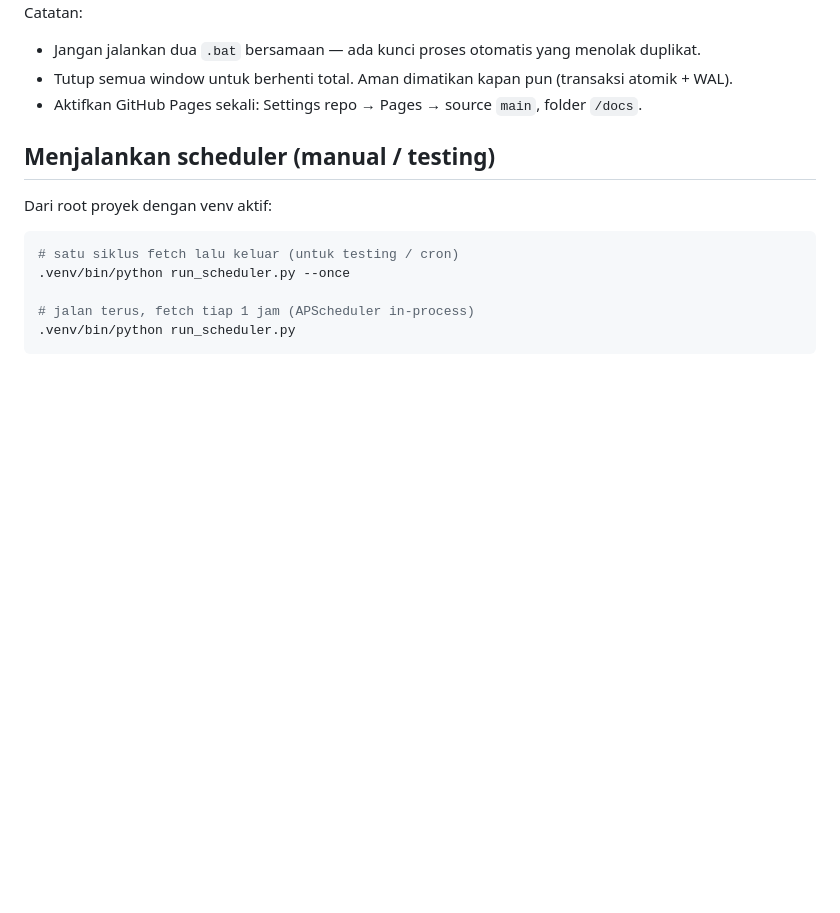
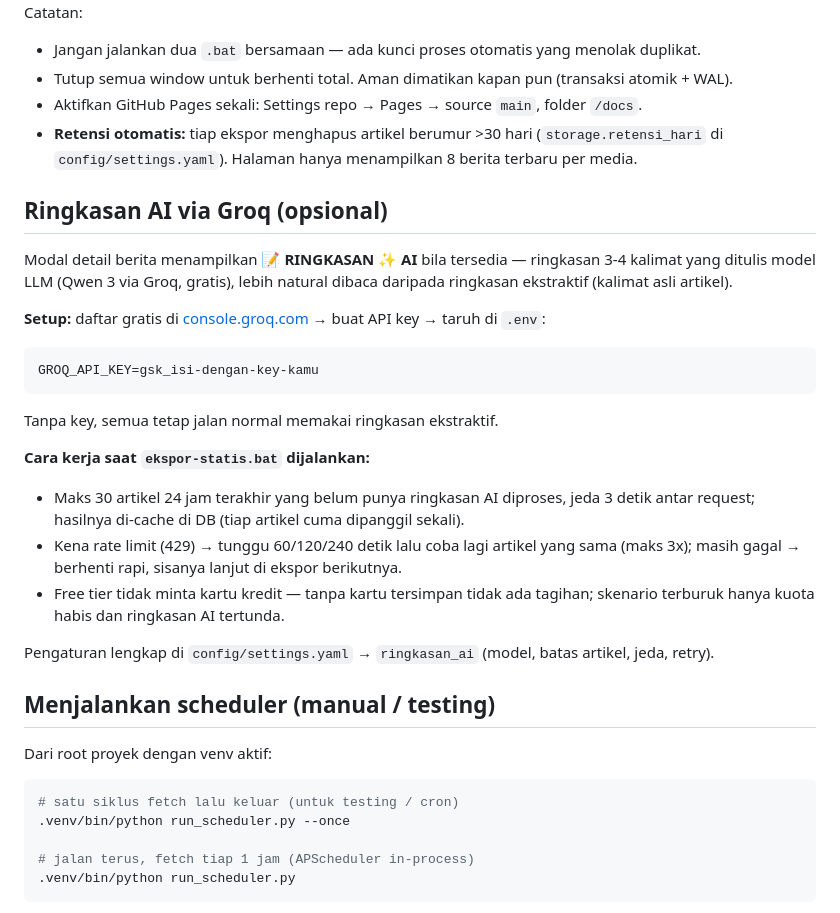
Before and after one commit to djanoer/media-monitor, a Markdown page: README.md, the part around the change. Drawn GitHub-style; blank space fills up the shorter version.

Commit message:
README: dokumentasi ringkasan AI Groq + retensi otomatis

````diff
--- a/README.md
+++ b/README.md
@@ -19,6 +19,24 @@ Catatan:
 - Jangan jalankan dua `.bat` bersamaan — ada kunci proses otomatis yang menolak duplikat.
 - Tutup semua window untuk berhenti total. Aman dimatikan kapan pun (transaksi atomik + WAL).
 - Aktifkan GitHub Pages sekali: Settings repo → Pages → source `main`, folder `/docs`.
+- **Retensi otomatis:** tiap ekspor menghapus artikel berumur >30 hari (`storage.retensi_hari` di `config/settings.yaml`). Halaman hanya menampilkan 8 berita terbaru per media.
+
+## Ringkasan AI via Groq (opsional)
+
+Modal detail berita menampilkan **📝 RINGKASAN ✨ AI** bila tersedia — ringkasan 3-4 kalimat yang ditulis model LLM (Qwen 3 via Groq, gratis), lebih natural dibaca daripada ringkasan ekstraktif (kalimat asli artikel).
+
+**Setup:** daftar gratis di [console.groq.com](https://console.groq.com/) → buat API key → taruh di `.env`:
+```
+GROQ_API_KEY=gsk_isi-dengan-key-kamu
+```
+Tanpa key, semua tetap jalan normal memakai ringkasan ekstraktif.
+
+**Cara kerja saat `ekspor-statis.bat` dijalankan:**
+- Maks 30 artikel 24 jam terakhir yang belum punya ringkasan AI diproses, jeda 3 detik antar request; hasilnya di-cache di DB (tiap artikel cuma dipanggil sekali).
+- Kena rate limit (429) → tunggu 60/120/240 detik lalu coba lagi artikel yang sama (maks 3x); masih gagal → berhenti rapi, sisanya lanjut di ekspor berikutnya.
+- Free tier tidak minta kartu kredit — tanpa kartu tersimpan tidak ada tagihan; skenario terburuk hanya kuota habis dan ringkasan AI tertunda.
+
+Pengaturan lengkap di `config/settings.yaml` → `ringkasan_ai` (model, batas artikel, jeda, retry).
 
 ## Menjalankan scheduler (manual / testing)
 
````
